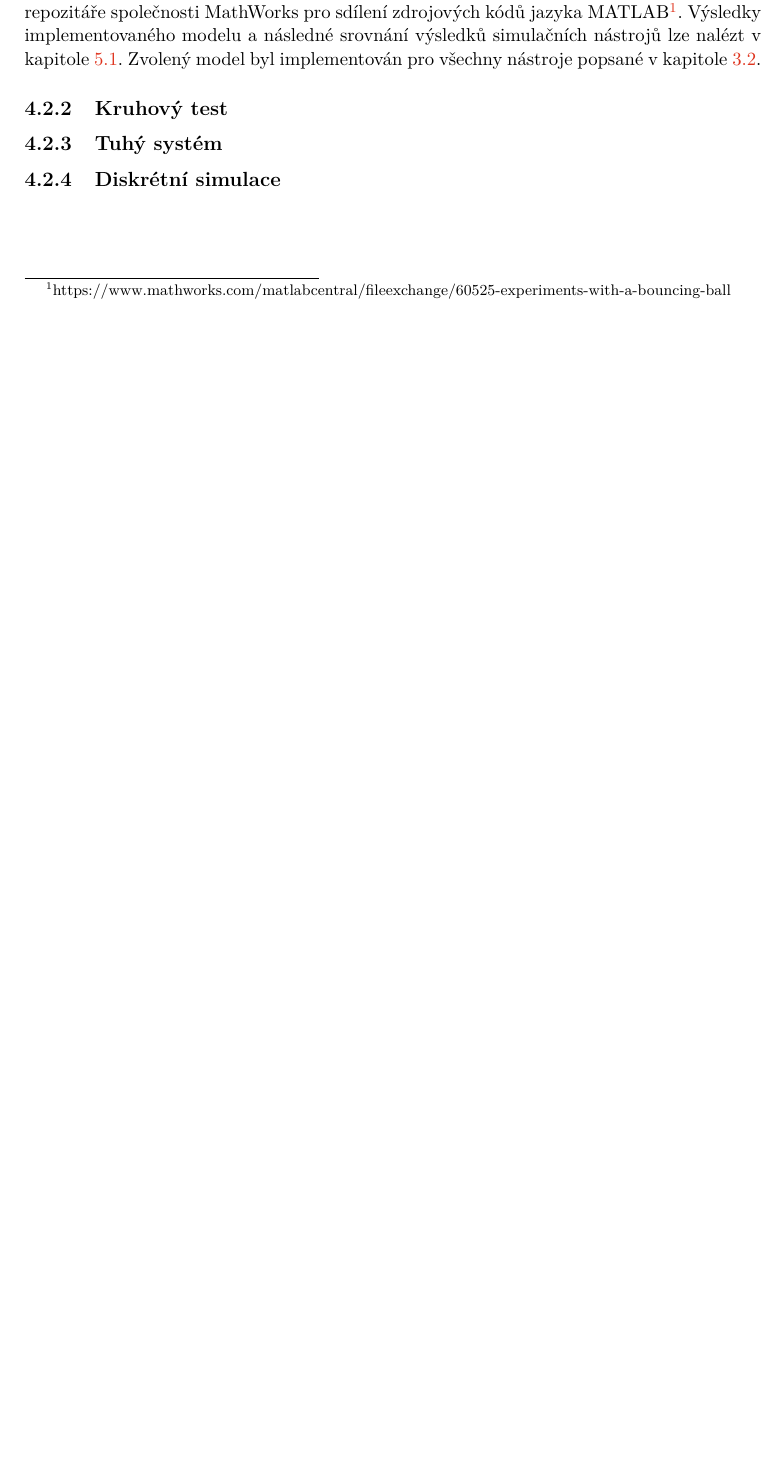
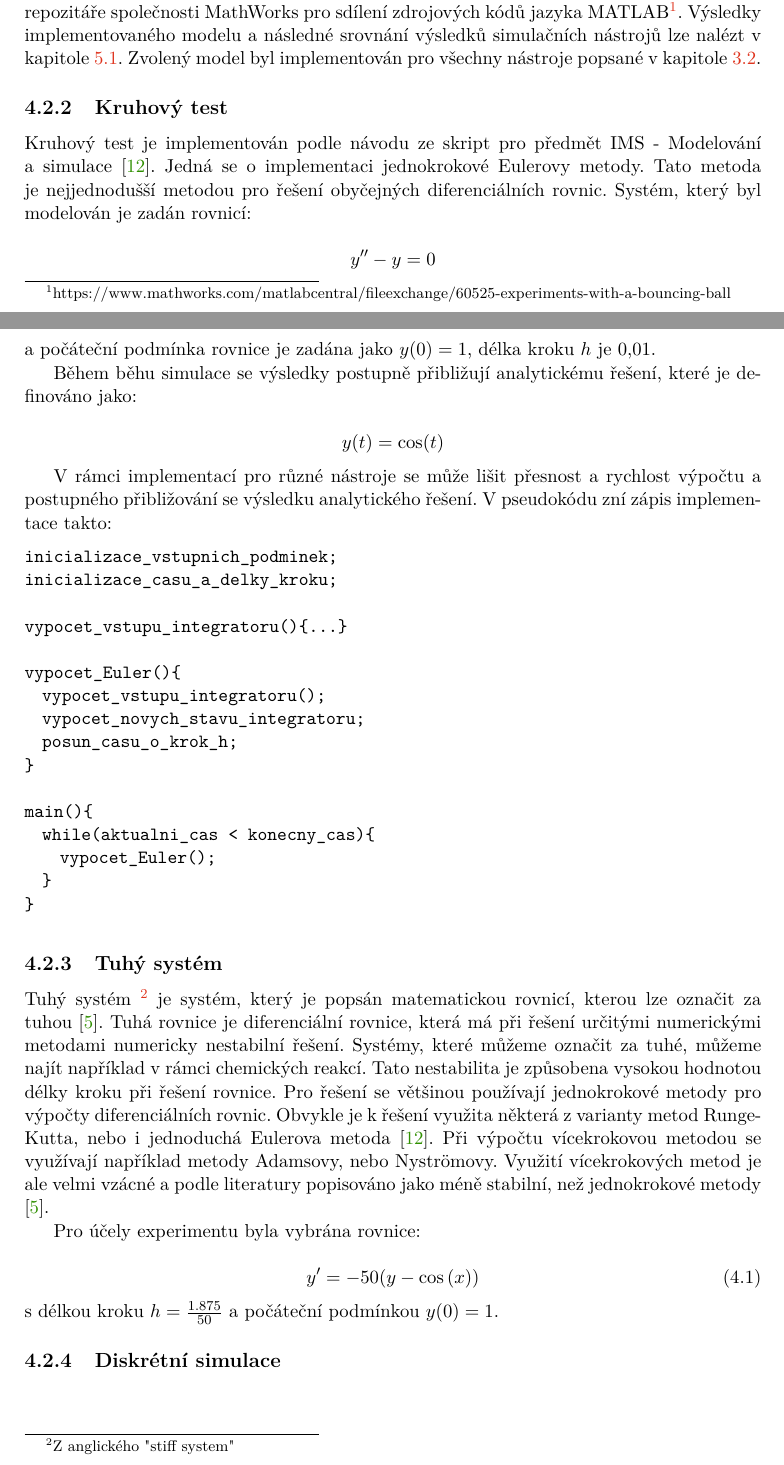
Before and after one commit to xvyslo05-zz/IBP, a LaTeX thesis (text/projekt.tex, which reads text/projekt-01-kapitoly-chapters.tex): part of page 21 of 40 before the commit and two parts of pages 21 and 22 of 41 after it, the two joined at a grey line, cut so that both start at the same text, the shorter picture padded with empty space. Compiled offline with pdfLaTeX.

Commit message:
20.22 confirmed, 3 models implementation

```diff
--- a/text/projekt-01-kapitoly-chapters.tex
+++ b/text/projekt-01-kapitoly-chapters.tex
@@ -359,9 +359,53 @@ Po každém dopadu se vypočítá nová výška, do které míček vyletí a nov
 
 Pro implementaci posloužil jako základ kód pro jazyk MATLAB převzatý z oficiálního repozitáře společnosti MathWorks pro sdílení zdrojových kódů jazyka MATLAB\footnote{https://www.mathworks.com/matlabcentral/fileexchange/60525-experiments-with-a-bouncing-ball}. Výsledky implementovaného modelu a následné srovnání výsledků simulačních nástrojů lze nalézt v kapitole \ref{srovnani-micek}.
 Zvolený model byl implementován pro všechny nástroje popsané v kapitole~\ref{popis-nastroju}.
+
 \subsection{Kruhový test}
 
+Kruhový test je implementován podle návodu ze skript pro předmět IMS - Modelování a simulace \cite{IMS-skripta}. Jedná se o implementaci jednokrokové Eulerovy metody. Tato metoda je nejjednodušší metodou pro řešení obyčejných diferenciálních rovnic. Systém, který byl modelován je zadán rovnicí:
+
+$$
+y'' - y = 0
+$$ a počáteční podmínka rovnice je zadána jako $y(0) = 1$, délka kroku $h$ je 0,01.
+
+Během běhu simulace se výsledky postupně přibližují analytickému řešení, které je definováno jako:
+
+$$
+y(t) = \cos(t)
+$$
+
+V rámci implementací pro různé nástroje se může lišit přesnost a rychlost výpočtu a postupného přibližování se výsledku analytického řešení. V pseudokódu zní zápis implementace takto:
+
+\begin{lstlisting}
+inicializace_vstupnich_podminek;
+inicializace_casu_a_delky_kroku;
+
+vypocet_vstupu_integratoru(){...}
+
+vypocet_Euler(){
+  vypocet_vstupu_integratoru();
+  vypocet_novych_stavu_integratoru;
+  posun_casu_o_krok_h;
+}
+
+main(){
+  while(aktualni_cas < konecny_cas){
+    vypocet_Euler();
+  }
+}
+\end{lstlisting}
+
+
+
 \subsection{Tuhý systém}
+Tuhý systém \footnote{Z anglického "stiff system"} je systém, který je popsán matematickou rovnicí, kterou lze označit za tuhou \cite{hairer}. Tuhá rovnice je diferenciální rovnice, která má při řešení určitými numerickými metodami numericky nestabilní řešení. Systémy, které můžeme označit za tuhé, můžeme najít například v rámci chemických reakcí. Tato nestabilita je způsobena vysokou hodnotou délky kroku při řešení rovnice. Pro řešení se většinou používají jednokrokové metody pro výpočty diferenciálních rovnic. Obvykle je k řešení využita některá z varianty metod Runge-Kutta, nebo i jednoduchá Eulerova metoda \cite{IMS-skripta}. Při výpočtu vícekrokovou metodou se využívají například metody Adamsovy, nebo Nyströmovy. Využití vícekrokových metod je ale velmi vzácné a podle literatury popisováno jako méně stabilní, než jednokrokové metody \cite{hairer}.
+
+Pro účely experimentu byla vybrána rovnice:
+
+\begin{equation}
+    y' = -50(y - \cos{(x)})
+\end{equation}
+s délkou kroku $h = \frac{1.875}{50}$ a počáteční podmínkou $y(0) = 1$.
 
 \subsection{Diskrétní simulace}
 
```
Also changed, not shown: text/projekt-20-literatura-bibliography.bib (+22 -2 lines), text/projekt-01-kapitoly-chapters.tex (9 more changed lines).
